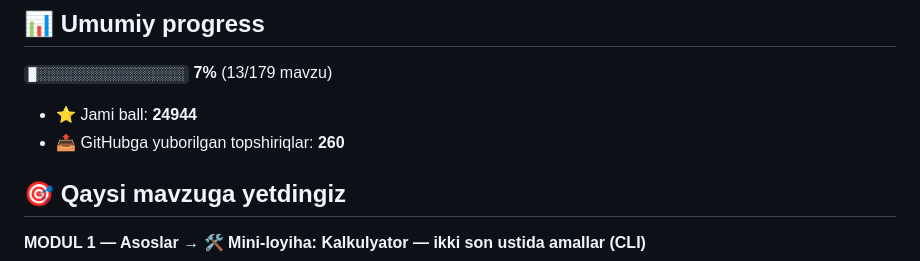
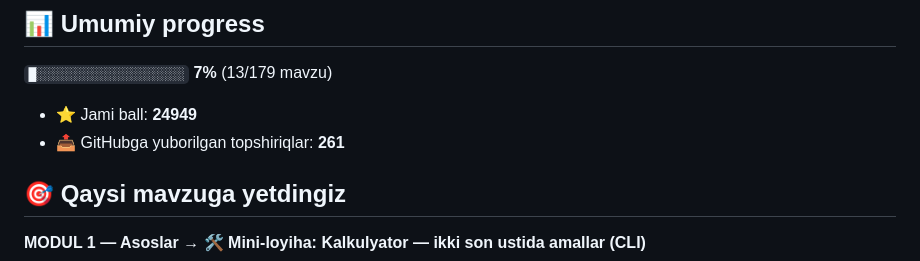
Before and after one commit to j4728223-pixel/aziz-academy-topshiriqlar, a Markdown page: README.md, the part around one of its changes. GitHub-like rendering.

Commit message:
docs: progress README yangilandi

```diff
--- a/README.md
+++ b/README.md
@@ -6,8 +6,8 @@
 
 `█░░░░░░░░░░░░░░░░░░░` **7%**  (13/179 mavzu)
 
-- ⭐ Jami ball: **24944**
-- 📤 GitHubga yuborilgan topshiriqlar: **260**
+- ⭐ Jami ball: **24949**
+- 📤 GitHubga yuborilgan topshiriqlar: **261**
 
 ## 🎯 Qaysi mavzuga yetdingiz
 
```
Also changed, not shown: other parts of README.md (+1 -1 lines).
